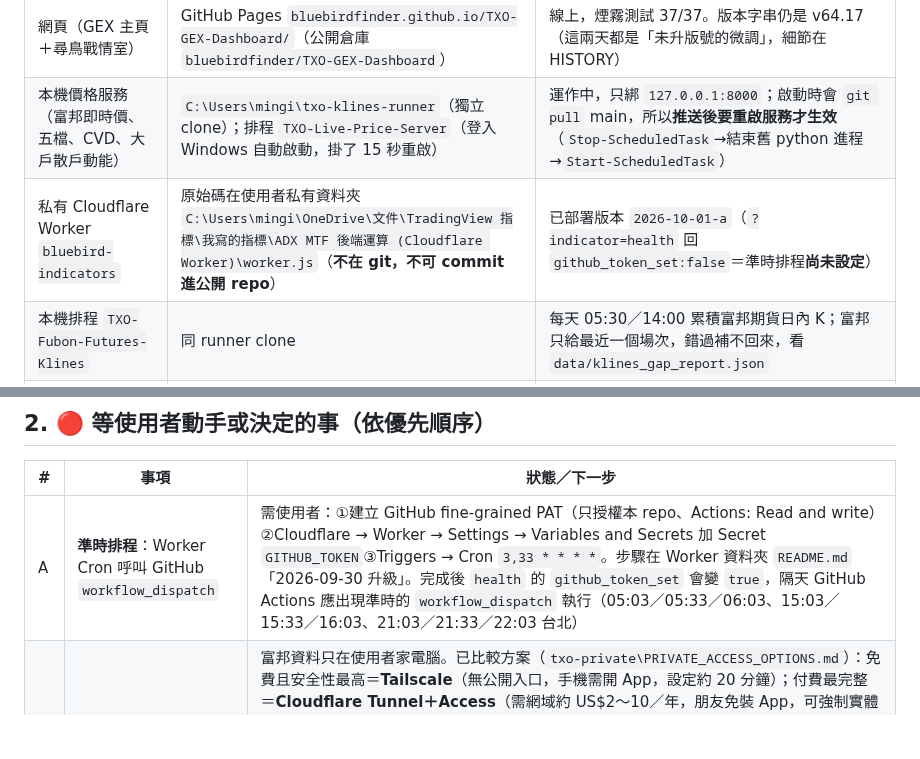
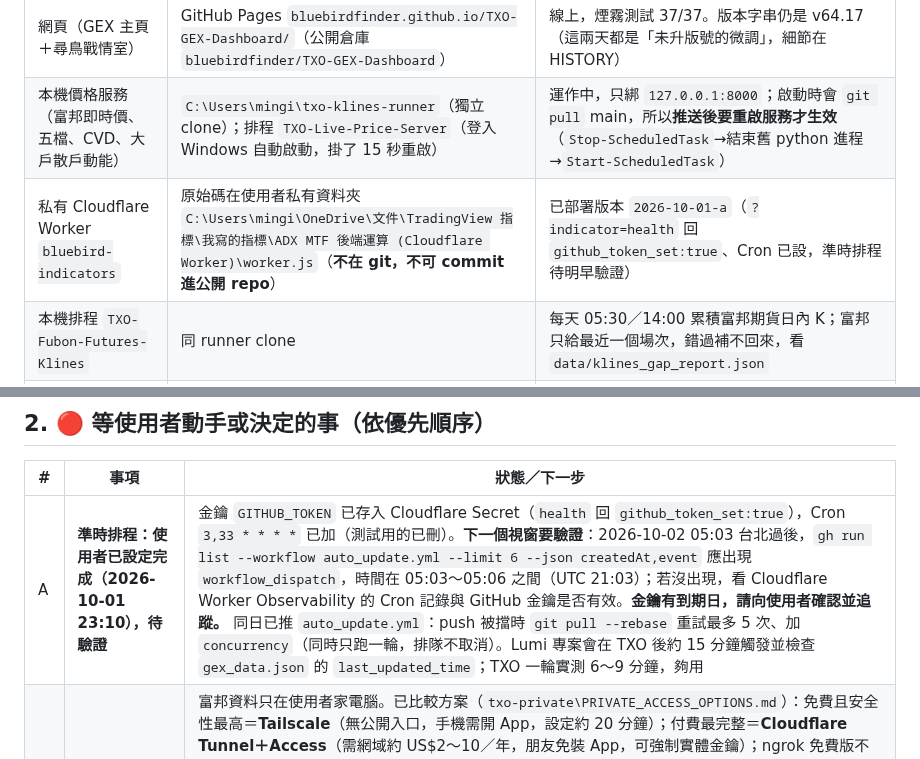
Before and after one commit to bluebirdfinder/TXO-GEX-Dashboard, a Markdown page: HANDOFF.md, 2 parts joined by grey strips. Rendered like a GitHub page; blank space fills up the shorter version.

Commit message:
docs: HANDOFF — on-time schedule configured, verify 10/02 05:03
Co-Authored-By: Claude Sonnet 5.5 <noreply@anthropic.com>

```diff
--- a/HANDOFF.md
+++ b/HANDOFF.md
@@ -18,7 +18,7 @@
 |---|---|---|
 | 網頁（GEX 主頁＋尋鳥戰情室） | GitHub Pages `bluebirdfinder.github.io/TXO-GEX-Dashboard/`（公開倉庫 `bluebirdfinder/TXO-GEX-Dashboard`） | 線上，煙霧測試 37/37。版本字串仍是 v64.17（這兩天都是「未升版號的微調」，細節在 HISTORY） |
 | 本機價格服務（富邦即時價、五檔、CVD、大戶散戶動能） | `C:\Users\mingi\txo-klines-runner`（獨立 clone）；排程 `TXO-Live-Price-Server`（登入 Windows 自動啟動，掛了 15 秒重啟） | 運作中，只綁 `127.0.0.1:8000`；啟動時會 `git pull` main，所以**推送後要重啟服務才生效**（`Stop-ScheduledTask`→結束舊 python 進程→`Start-ScheduledTask`） |
-| 私有 Cloudflare Worker `bluebird-indicators` | 原始碼在使用者私有資料夾 `C:\Users\mingi\OneDrive\文件\TradingView 指標\我寫的指標\ADX MTF 後端運算 (Cloudflare Worker)\worker.js`（**不在 git，不可 commit 進公開 repo**） | 已部署版本 `2026-10-01-a`（`?indicator=health` 回 `github_token_set:false`＝準時排程**尚未設定**） |
+| 私有 Cloudflare Worker `bluebird-indicators` | 原始碼在使用者私有資料夾 `C:\Users\mingi\OneDrive\文件\TradingView 指標\我寫的指標\ADX MTF 後端運算 (Cloudflare Worker)\worker.js`（**不在 git，不可 commit 進公開 repo**） | 已部署版本 `2026-10-01-a`（`?indicator=health` 回 `github_token_set:true`、Cron 已設，準時排程待明早驗證） |
 | 本機排程 `TXO-Fubon-Futures-Klines` | 同 runner clone | 每天 05:30／14:00 累積富邦期貨日內 K；富邦只給最近一個場次，錯過補不回來，看 `data/klines_gap_report.json` |
 | 雲端資料引擎 | GitHub Actions `auto_update.yml` | **GitHub 的 cron 結構性延遲 3～5 小時**（9 天 60 次執行 53 次晚超過 1 小時），已決定改用 Worker Cron 準時觸發，等使用者設定（第 2 節 A） |
 | 私有資料夾 | `C:\Users\mingi\txo-private\`（不在 git） | `screener-indicators/`（選股雷達動能鳥／5K／九轉）、`smc/`、`shared-folder-backup-20260930/`、`PRIVATE_ACCESS_OPTIONS.md`、`handoff-20261001/`（本次交接的備份與測試工具） |
@@ -31,7 +31,7 @@
 
 | # | 事項 | 狀態／下一步 |
 |---|---|---|
-| A | **準時排程**：Worker Cron 呼叫 GitHub `workflow_dispatch` | 需使用者：①建立 GitHub fine-grained PAT（只授權本 repo、Actions: Read and write）②Cloudflare → Worker → Settings → Variables and Secrets 加 Secret `GITHUB_TOKEN`③Triggers → Cron `3,33 * * * *`。步驟在 Worker 資料夾 `README.md`「2026-09-30 升級」。完成後 `health` 的 `github_token_set` 會變 `true`，隔天 GitHub Actions 應出現準時的 `workflow_dispatch` 執行（05:03／05:33／06:03、15:03／15:33／16:03、21:03／21:33／22:03 台北） |
+| A | **準時排程：使用者已設定完成（2026-10-01 23:10），待驗證** | 金鑰 `GITHUB_TOKEN` 已存入 Cloudflare Secret（`health` 回 `github_token_set:true`），Cron `3,33 * * * *` 已加（測試用的已刪）。**下一個視窗要驗證**：2026-10-02 05:03 台北過後，`gh run list --workflow auto_update.yml --limit 6 --json createdAt,event` 應出現 `workflow_dispatch`，時間在 05:03～05:06 之間（UTC 21:03）；若沒出現，看 Cloudflare Worker Observability 的 Cron 記錄與 GitHub 金鑰是否有效。**金鑰有到期日，請向使用者確認並追蹤。** 同日已推 `auto_update.yml`：push 被擋時 `git pull --rebase` 重試最多 5 次、加 `concurrency`（同時只跑一輪，排隊不取消）。Lumi 專案會在 TXO 後約 15 分鐘觸發並檢查 `gex_data.json` 的 `last_updated_time`；TXO 一輪實測 6～9 分鐘，夠用 |
 | B | **手機在外面看富邦即時報價** | 富邦資料只在使用者家電腦。已比較方案（`txo-private\PRIVATE_ACCESS_OPTIONS.md`）：免費且安全性最高＝**Tailscale**（無公開入口，手機需開 App，設定約 20 分鐘）；付費最完整＝**Cloudflare Tunnel＋Access**（需網域約 US$2～10／年，朋友免裝 App，可強制實體金鑰）；ngrok 免費版不可行；「電腦推送到 Worker」無真正登入不建議。**使用者尚未選，網域未買。** 程式端已就緒：網頁 `GATEWAY_BASE`（不是從 github.io 開時向同位址要報價）、價格服務 `host_request_allowed()`（`TXO_ALLOWED_HOSTS`／`TXO_ALLOWED_TS_LOGINS`，預設行為不變）。Tailscale 做法：電腦與手機裝 Tailscale→後台開 MagicDNS＋HTTPS→電腦 `tailscale serve --bg 8000`→`.env` 加 `TXO_ALLOWED_HOSTS=.ts.net` 與 `TXO_ALLOWED_TS_LOGINS=信箱`→重啟服務→手機開 `https://電腦名.tailxxxx.ts.net/trading%20room/room.html` |
 | C | **CVD 買賣方向驗證** | 成交完整性已驗證（口數總和＝交易所 `tradeVolume`，345＝345），**方向準確度未證實**：介於買賣價之間的成交約占 8–13%，沿用前一筆方向（是猜的）。使用者說會用富邦 App 對照 5 分鐘內外盤表（`txo-private\handoff-20261001\cvd_5min_table_20260930.md`＋原始 CSV），結果回報給 Claude。在此之前 CVD 數字僅供參考 |
 | D | 個股期貨的大戶散戶動能 | 已擴到 36 檔個股／ETF 期貨（選股票會對應其期貨合約，如 2330→CDF）。10/01 日盤已見到訂閱與委託簿資料（CDF 大戶委託口差 -284），**成交筆數與 CVD 尚未仔細核對**——請用 `/api/momentum?symbol=CDF` 等確認 `trade_count_in_bar` 非 0 且合理 |
```
